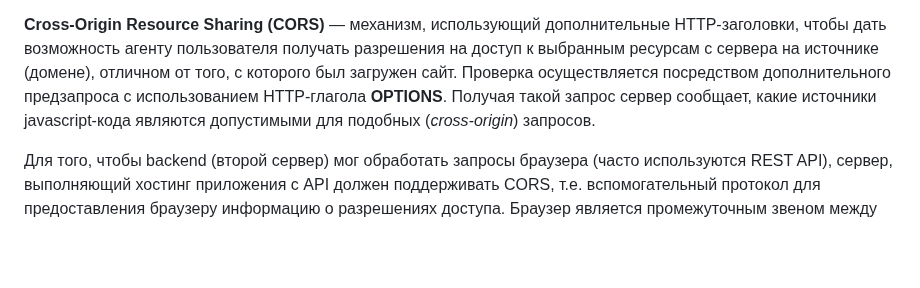
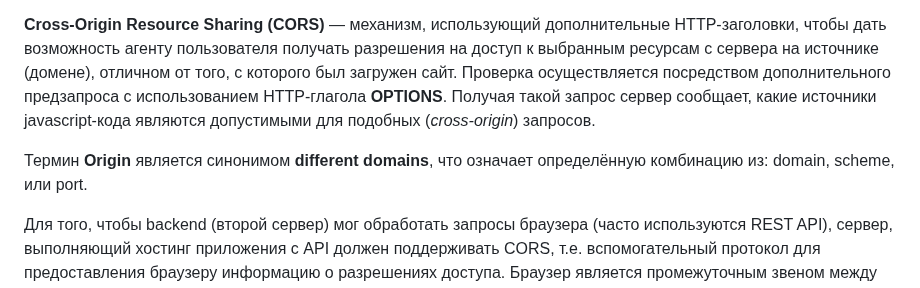
Before and after one commit to Kerminator1973/WebDevelopment, a Markdown page: README.md, the part around the change. Rendered like a GitHub page; blank space fills up the shorter version.

Commit message:
CORS: расшифровка термина Origin

```diff
--- a/README.md
+++ b/README.md
@@ -421,6 +421,8 @@ node d:\Sources\RUFServerLite\node_modules\uglify-js\bin\uglifyjs d:\Sources\RUF
 Часто, оба приложения размещаются на одном сервере, но hosting-приложений ведётся отдельно для frontend и backend. Например, backend, разработанный на .NET Core может обрабатывать запросы, поступающие на порт 5000, а загрузка SPA может осуществляться через порт 3000, на котором работает Express-сервер (Node.js). Поскольку сетевой порт - часть домена, браузер считает somesite.org:3000 и somesite.org:5000 разными доменами и будет блокировать запросы к somesite.org:5000, если их пытается выполнить javascript-код загруженный с somesite.org:3000.
 
 **Cross-Origin Resource Sharing (CORS)** — механизм, использующий дополнительные HTTP-заголовки, чтобы дать возможность агенту пользователя получать разрешения на доступ к выбранным ресурсам с сервера на источнике (домене), отличном от того, с которого был загружен сайт. Проверка осуществляется посредством дополнительного предзапроса с использованием HTTP-глагола **OPTIONS**. Получая такой запрос сервер сообщает, какие источники javascript-кода являются допустимыми для подобных (_cross-origin_) запросов.
+
+Термин **Origin** является синонимом **different domains**, что означает определённую комбинацию из: domain, scheme, или port.
 
 Для того, чтобы backend (второй сервер) мог обработать запросы браузера (часто используются REST API), сервер, выполняющий хостинг приложения с API должен поддерживать CORS, т.е. вспомогательный протокол для предоставления браузеру информацию о разрешениях доступа. Браузер является промежуточным звеном между приложением работающим на рабочем месте клиента (SPA) и сервером. Браузер обязан контролировать действия клиентского кода, который считается легко модифицируемым злоумышленниками. Чтобы браузер разрешил подозрительные действия, сервер должен объяснить ему, что эти подозрительные действия являются легитимными.
 
```
